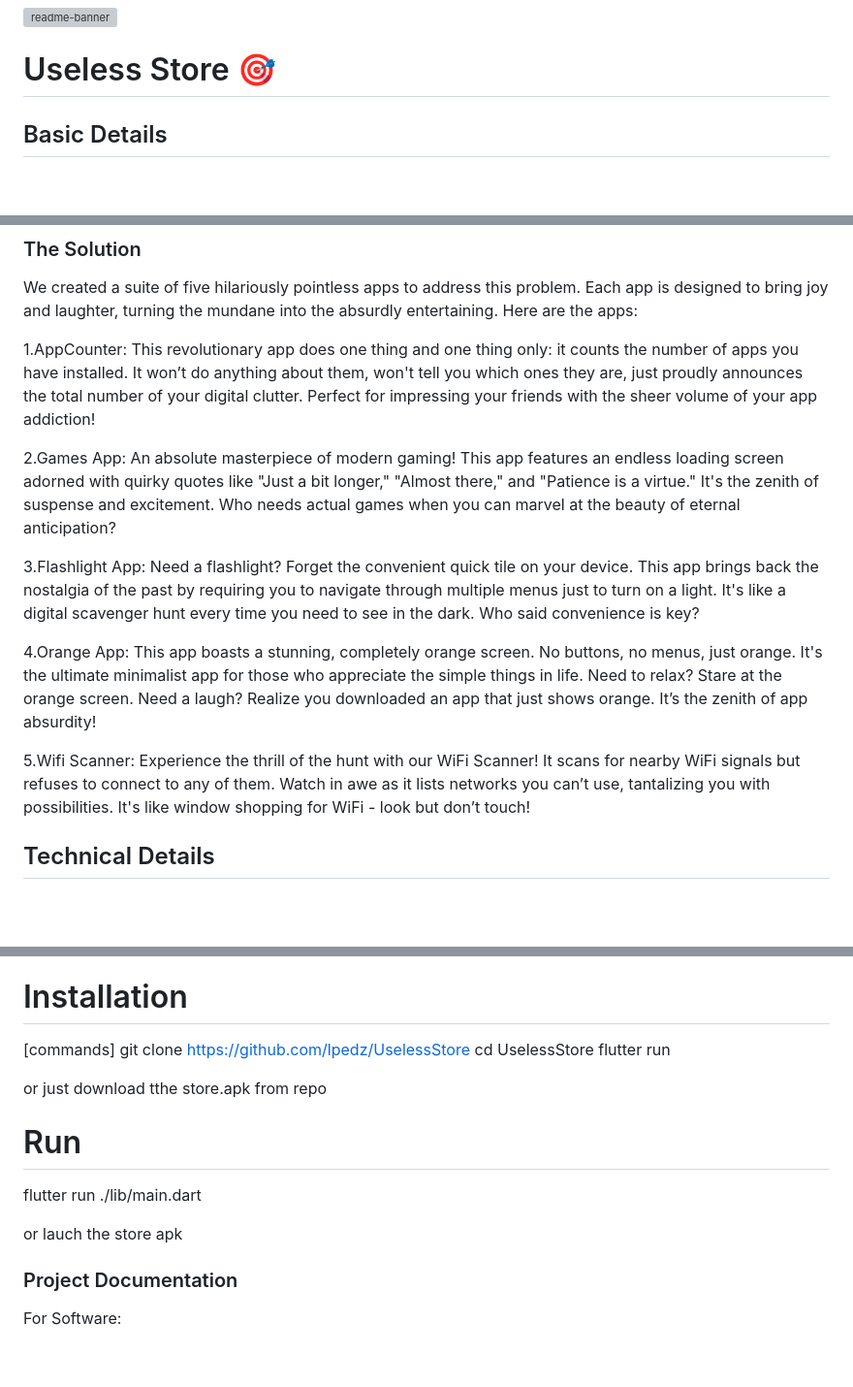
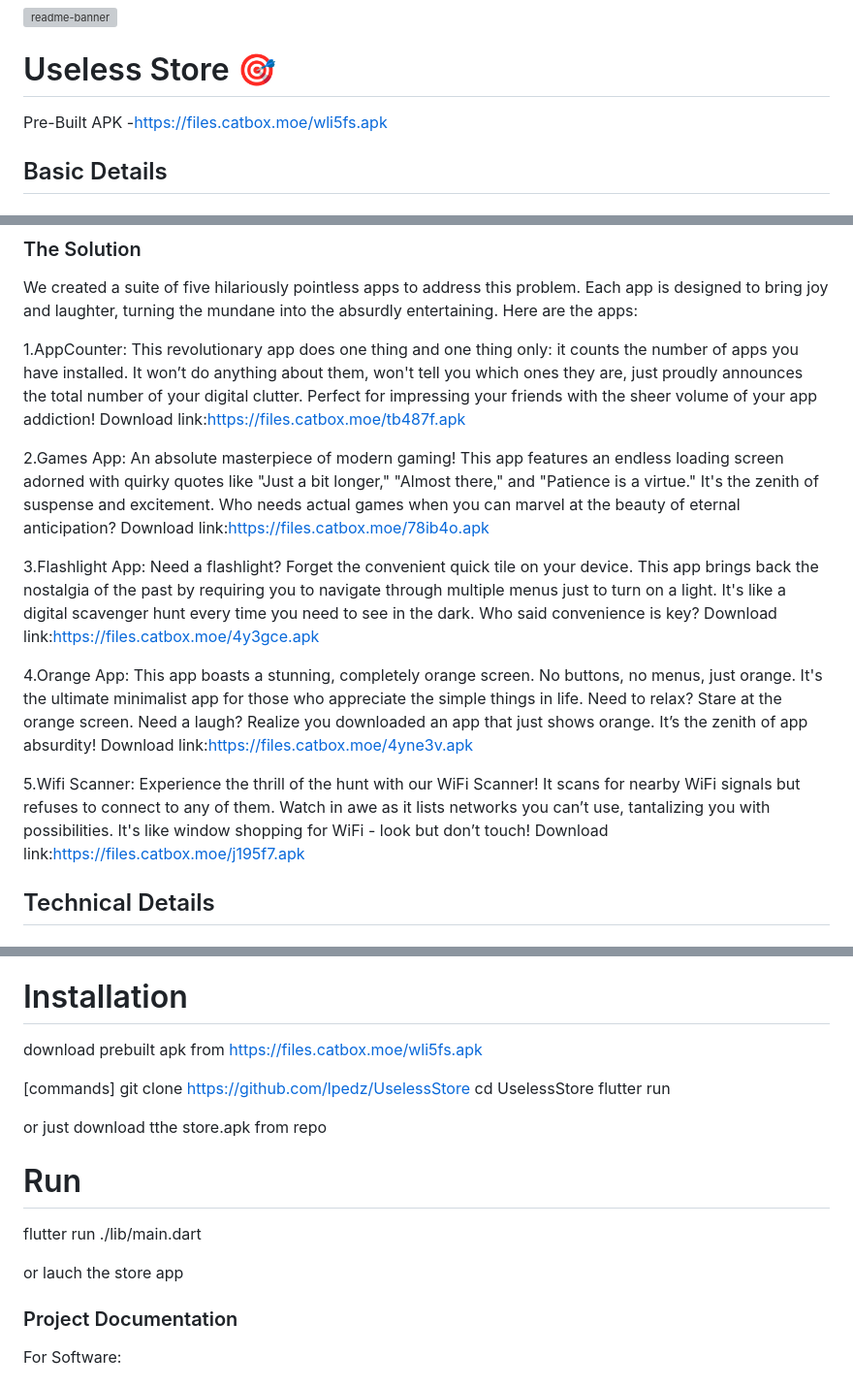
Before and after one commit to lpedz/UselessStore, a Markdown page: README.md, 3 parts joined by grey strips. Shown at 97% size. GitHub-like rendering; blank space fills up the shorter version; grey boxes are pictures that could not be loaded.

Commit message:
Update README.md
Added links to apks

```diff
--- a/README.md
+++ b/README.md
@@ -1,7 +1,7 @@
 <img width="1280" alt="readme-banner" src="https://github.com/user-attachments/assets/35332e92-44cb-425b-9dff-27bcf1023c6c">
 
 # Useless Store 🎯
-
+Pre-Built APK -https://files.catbox.moe/wli5fs.apk
 
 ## Basic Details
 ### Team Name: Minions
@@ -24,15 +24,20 @@ We are addressing this non-existent issue with a suite of five absurdly entertai
 We created a suite of five hilariously pointless apps to address this  problem. Each app is designed to bring joy and laughter, turning the mundane into the absurdly entertaining. Here are the apps:
 
 1.AppCounter: This revolutionary app does one thing and one thing only: it counts the number of apps you have installed. It won’t do anything about them, won't tell you which ones they are, just proudly announces the total number of your digital clutter. Perfect for impressing your friends with the sheer volume of your app addiction!
+Download link:https://files.catbox.moe/tb487f.apk
 
 2.Games App: An absolute masterpiece of modern gaming! This app features an endless loading screen adorned with quirky quotes like "Just a bit longer," "Almost there," and "Patience is a virtue." It's the zenith of suspense and excitement. Who needs actual games when you can marvel at the beauty of eternal anticipation?
+Download link:https://files.catbox.moe/78ib4o.apk
 
 3.Flashlight App: Need a flashlight? Forget the convenient quick tile on your device. This app brings back the nostalgia of the past by requiring you to navigate through multiple menus just to turn on a light. It's like a digital scavenger hunt every time you need to see in the dark. Who said convenience is key?
+Download link:https://files.catbox.moe/4y3gce.apk
 
 4.Orange App: This app boasts a stunning, completely orange screen. No buttons, no menus, just orange. It's the ultimate minimalist app for those who appreciate the simple things in life. Need to relax? Stare at the orange screen. Need a laugh? Realize you downloaded an app that just shows orange. It’s the zenith of app absurdity!
+Download link:https://files.catbox.moe/4yne3v.apk
+
 
 5.Wifi Scanner: Experience the thrill of the hunt with our WiFi Scanner! It scans for nearby WiFi signals but refuses to connect to any of them. Watch in awe as it lists networks you can’t use, tantalizing you with possibilities. It's like window shopping for WiFi - look but don’t touch!
-
+Download link:https://files.catbox.moe/j195f7.apk
 
 ## Technical Details
 ### Technologies/Components Used
@@ -43,6 +48,11 @@ For Software:
 - Vscode , AVD
 
 # Installation
+
+download prebuilt apk from
+https://files.catbox.moe/wli5fs.apk
+
+
 [commands]
   git clone https://github.com/lpedz/UselessStore
   cd UselessStore
@@ -54,7 +64,8 @@ For Software:
 # Run
 flutter run ./lib/main.dart
 
-or lauch the store apk
+or lauch the store app
+
 
 ### Project Documentation
 For Software:
```
